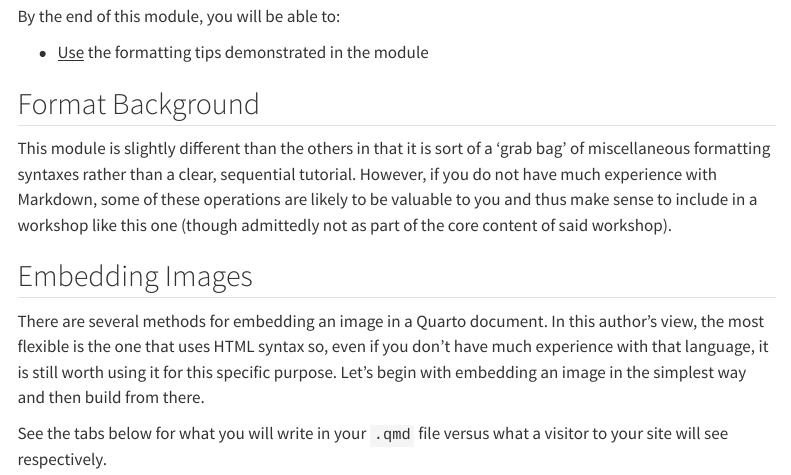
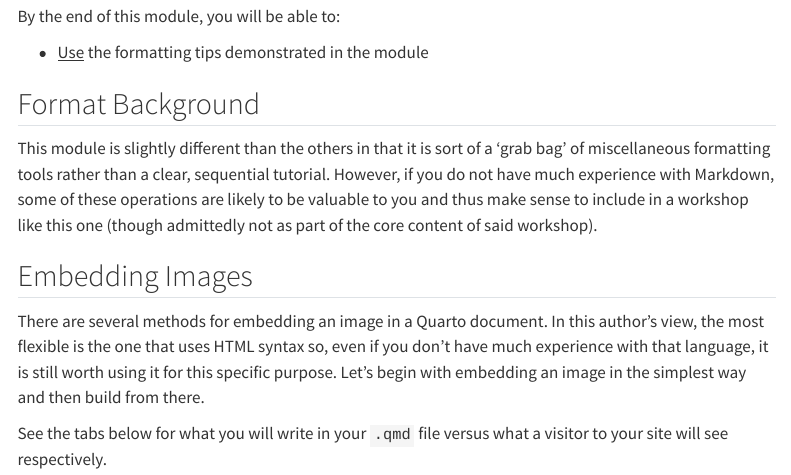
Before and after one commit to lter/workshop-quarto, a Quarto document (format.qmd): the page in a window 1100 px wide, from 130 px down. Rendered offline with R 4.5, knitr and Pandoc in place of Quarto, with nearby package versions; menus at the side of the page are left out.

Commit message:
fix (format): caught/resolved typo with `spelling::spell_check_files(path = "format.qmd")`

```diff
--- a/format.qmd
+++ b/format.qmd
@@ -10,7 +10,7 @@ By the end of this module, you will be able to:
 
 ## Format Background
 
-This module is slightly different than the others in that it is sort of a 'grab bag' of miscellaneous formatting syntaxes rather than a clear, sequential tutorial. However, if you do not have much experience with Markdown, some of these operations are likely to be valuable to you and thus make sense to include in a workshop like this one (though admittedly not as part of the core content of said workshop).
+This module is slightly different than the others in that it is sort of a 'grab bag' of miscellaneous formatting tools rather than a clear, sequential tutorial. However, if you do not have much experience with Markdown, some of these operations are likely to be valuable to you and thus make sense to include in a workshop like this one (though admittedly not as part of the core content of said workshop).
 
 ## Embedding Images
 
```
